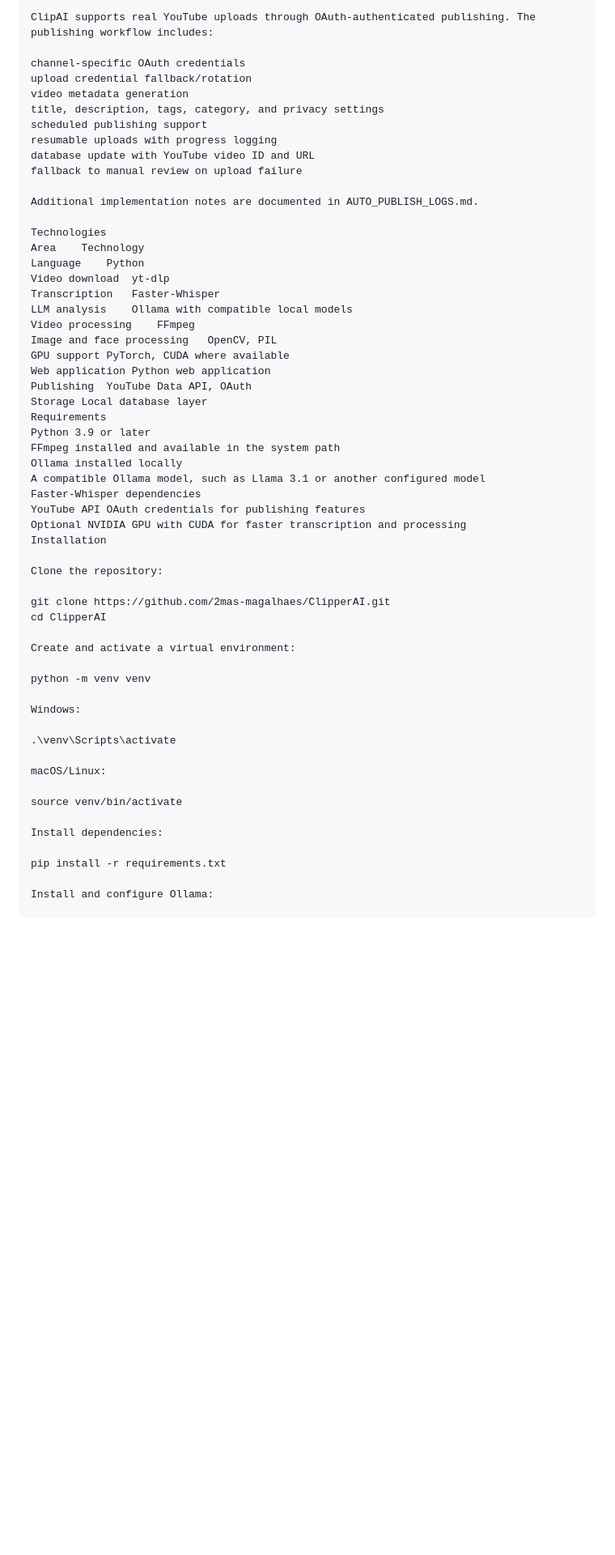
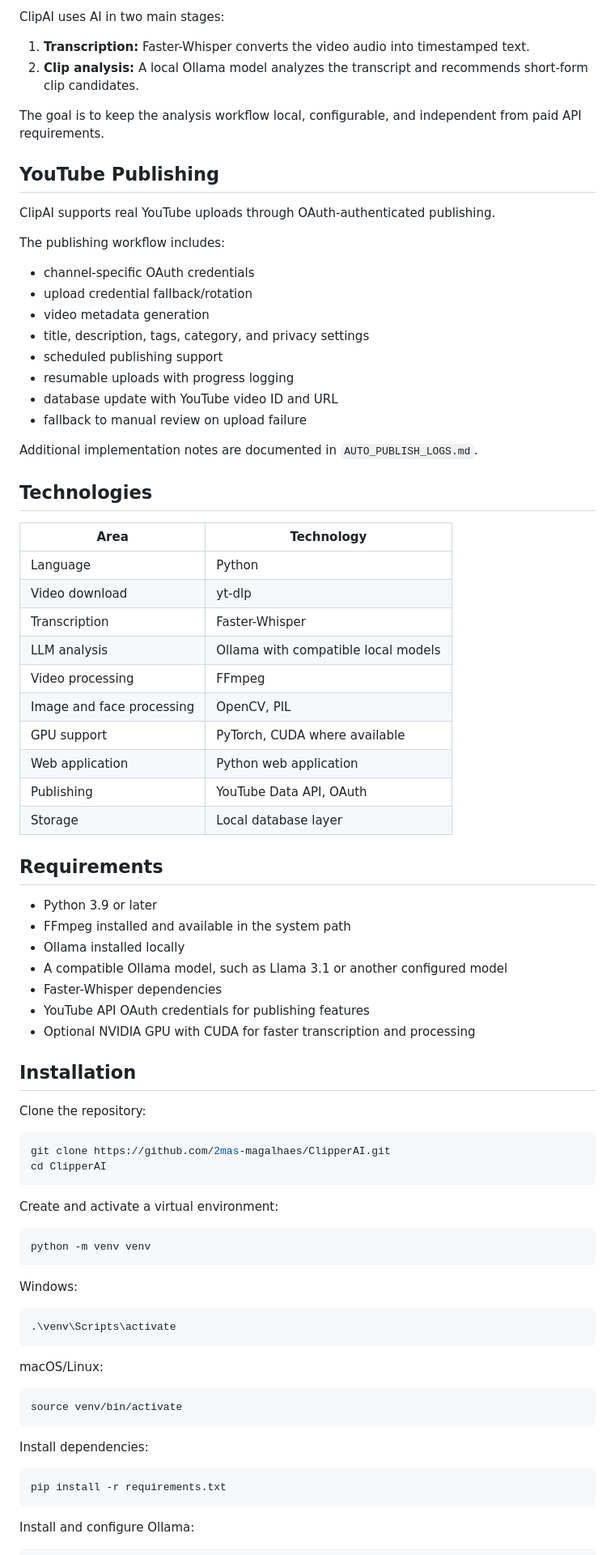
Before and after one commit to 2mas-magalhaes/ClipperAI, a Markdown page: README.md, the part around one of its changes. Shown at 81% size. GitHub-like rendering; blank space fills up the shorter version.

````diff
--- a/README.md
+++ b/README.md
@@ -120,60 +133,87 @@ YouTube Publishing
 
-ClipAI supports real YouTube uploads through OAuth-authenticated publishing. The publishing workflow includes:
+ClipAI uses AI in two main stages:
 
-channel-specific OAuth credentials
-upload credential fallback/rotation
-video metadata generation
-title, description, tags, category, and privacy settings
-scheduled publishing support
-resumable uploads with progress logging
-database update with YouTube video ID and URL
-fallback to manual review on upload failure
+1. **Transcription:** Faster-Whisper converts the video audio into timestamped text.
+2. **Clip analysis:** A local Ollama model analyzes the transcript and recommends short-form clip candidates.
 
-Additional implementation notes are documented in AUTO_PUBLISH_LOGS.md.
+The goal is to keep the analysis workflow local, configurable, and independent from paid API requirements.
 
-Technologies
-Area	Technology
-Language	Python
-Video download	yt-dlp
-Transcription	Faster-Whisper
-LLM analysis	Ollama with compatible local models
-Video processing	FFmpeg
-Image and face processing	OpenCV, PIL
-GPU support	PyTorch, CUDA where available
-Web application	Python web application
-Publishing	YouTube Data API, OAuth
-Storage	Local database layer
-Requirements
-Python 3.9 or later
-FFmpeg installed and available in the system path
-Ollama installed locally
-A compatible Ollama model, such as Llama 3.1 or another configured model
-Faster-Whisper dependencies
-YouTube API OAuth credentials for publishing features
-Optional NVIDIA GPU with CUDA for faster transcription and processing
-Installation
+## YouTube Publishing
+
+ClipAI supports real YouTube uploads through OAuth-authenticated publishing.
+
+The publishing workflow includes:
+
+- channel-specific OAuth credentials
+- upload credential fallback/rotation
+- video metadata generation
+- title, description, tags, category, and privacy settings
+- scheduled publishing support
+- resumable uploads with progress logging
+- database update with YouTube video ID and URL
+- fallback to manual review on upload failure
+
+Additional implementation notes are documented in `AUTO_PUBLISH_LOGS.md`.
+
+## Technologies
+
+| Area | Technology |
+| --- | --- |
+| Language | Python |
+| Video download | yt-dlp |
+| Transcription | Faster-Whisper |
+| LLM analysis | Ollama with compatible local models |
+| Video processing | FFmpeg |
+| Image and face processing | OpenCV, PIL |
+| GPU support | PyTorch, CUDA where available |
+| Web application | Python web application |
+| Publishing | YouTube Data API, OAuth |
+| Storage | Local database layer |
+
+## Requirements
+
+- Python 3.9 or later
+- FFmpeg installed and available in the system path
+- Ollama installed locally
+- A compatible Ollama model, such as Llama 3.1 or another configured model
+- Faster-Whisper dependencies
+- YouTube API OAuth credentials for publishing features
+- Optional NVIDIA GPU with CUDA for faster transcription and processing
+
+## Installation
 
 Clone the repository:
 
+```bash
 git clone https://github.com/2mas-magalhaes/ClipperAI.git
 cd ClipperAI
+```
 
 Create and activate a virtual environment:
 
+```bash
 python -m venv venv
+```
 
 Windows:
 
+```powershell
 .\venv\Scripts\activate
+```
 
 macOS/Linux:
 
+```bash
 source venv/bin/activate
+```
 
 Install dependencies:
 
+```bash
 pip install -r requirements.txt
+```
 
 Install and configure Ollama:
 
+```bash
 ollama pull llama3.1
````
Also changed, not shown: other parts of README.md (+156 -125 lines).
